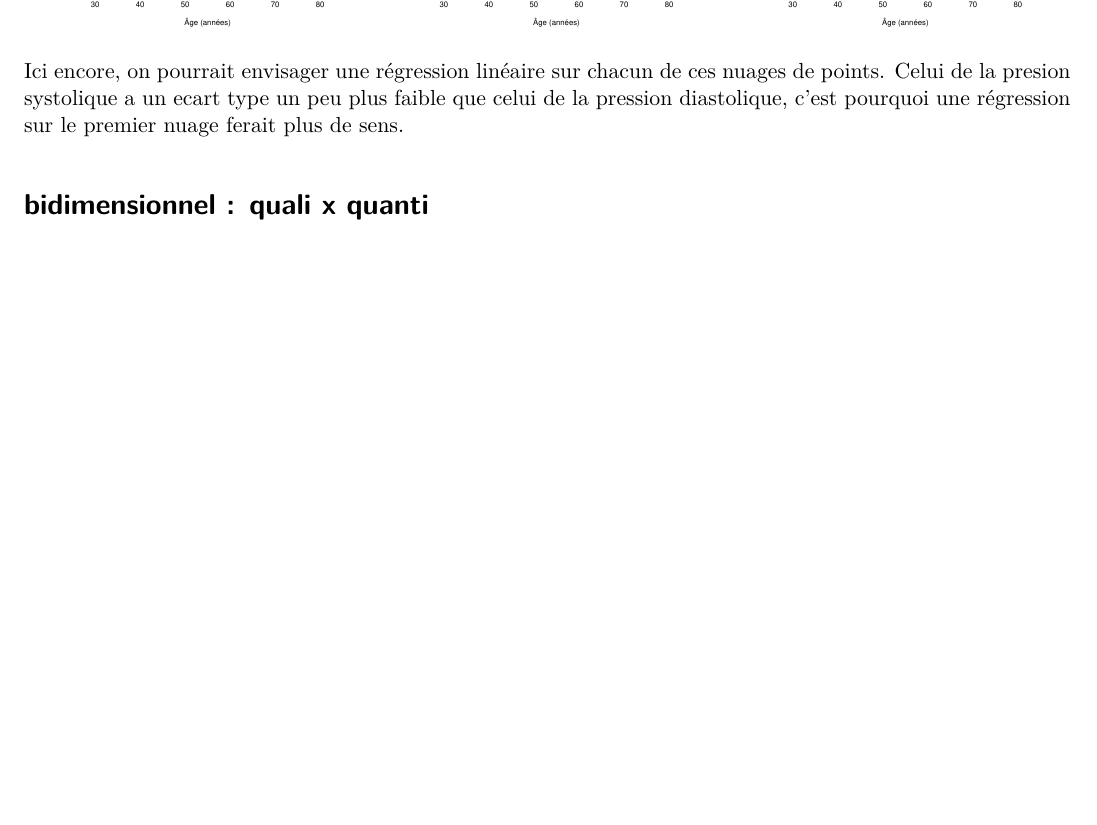
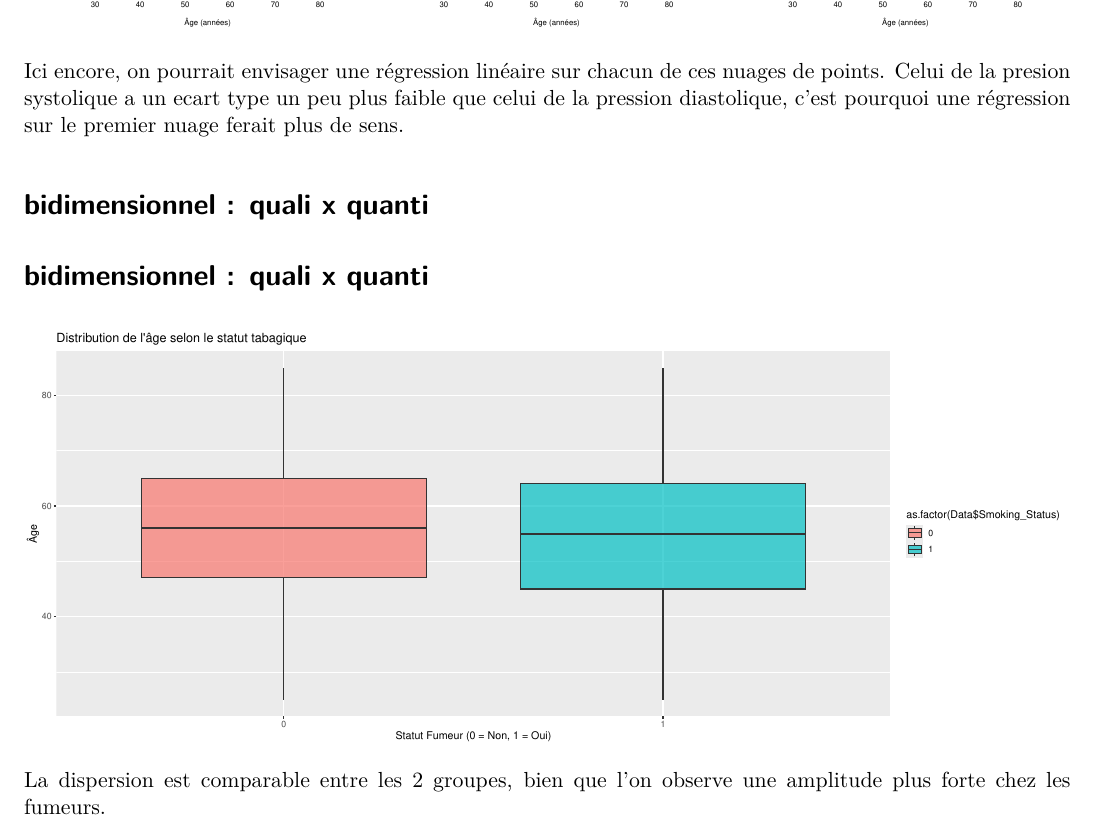
Before and after one commit to eL-eN-a00/projet_ad_ems, a Quarto document (Analyse descriptive.qmd): part of page 10 of 10, cut so that both start at the same text, the shorter picture padded with empty space. Rendered offline with R 4.5, knitr and Pandoc in place of Quarto, then LaTeX, with nearby package versions; a font, style sheet, LaTeX package, included part or bibliography that could not be used is replaced or left out.

Commit message:
ptit truc bidimensionnel quali x quanti

````diff
--- a/Analyse descriptive.qmd
+++ b/Analyse descriptive.qmd
@@ -353,3 +353,17 @@ plot(vars_quant$Age, vars_quant$Cholesterol_Total,
 Ici encore, on pourrait envisager une régression linéaire sur chacun de ces nuages de points. Celui de la presion systolique a un ecart type un peu plus faible que celui de la pression diastolique, c'est pourquoi une régression sur le premier nuage ferait plus de sens.
 
 # bidimensionnel : quali x quanti
+
+# bidimensionnel : quali x quanti
+
+```{r}
+ggplot(Data, aes(x = as.factor(Data$Smoking_Status), y = Data$Age, fill = as.factor(Data$Smoking_Status))) +
+  geom_boxplot(alpha = 0.7) +
+  labs(
+    title = "Distribution de l'âge selon le statut tabagique",
+    x = "Statut Fumeur (0 = Non, 1 = Oui)",
+    y = "Âge"
+  )
+```
+
+La dispersion est comparable entre les 2 groupes, bien que l'on observe une amplitude plus forte chez les fumeurs.
````
